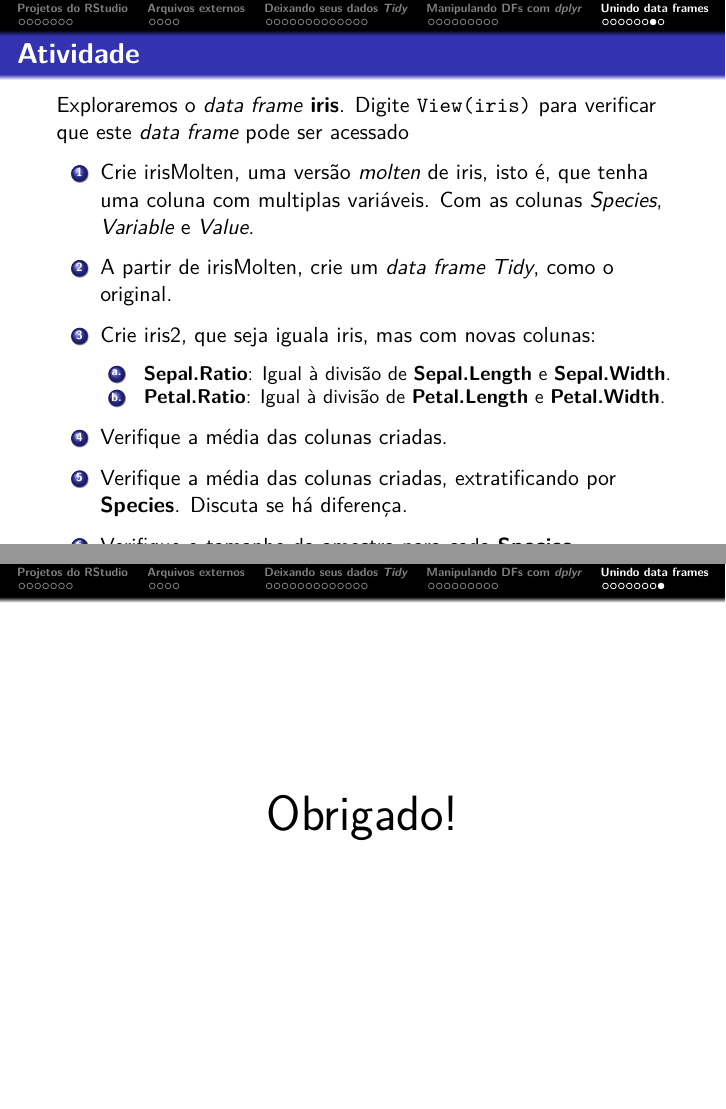
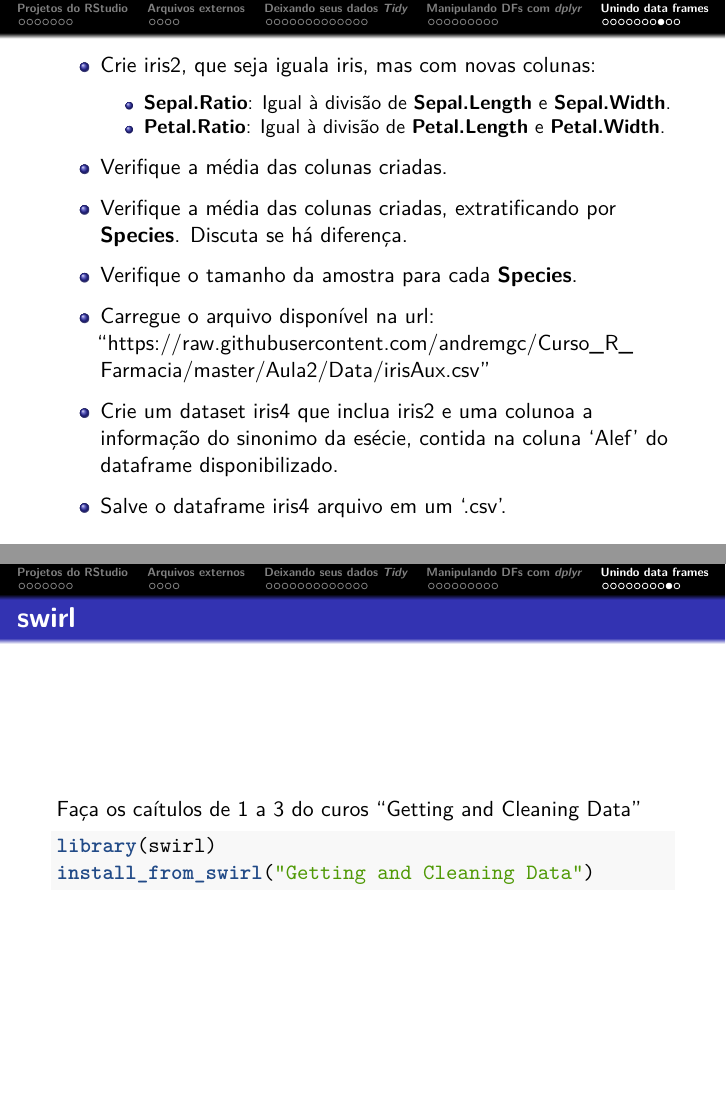
Before and after one commit to andremgc/Curso_R_Farmacia, an R Markdown document (Aula2/Aula2-bmr.Rmd): pages 41 and 42 of 42 before the commit and pages 42 and 43 of 44 after it, joined at a grey line. The pictures show the output file Aula2/Aula2-bmr.pdf that the author committed with the source.

Commit message:
Adicionando ex Aula2

````diff
--- a/Aula2/Aula2-bmr.Rmd
+++ b/Aula2/Aula2-bmr.Rmd
@@ -543,4 +543,3 @@ Há diversos tutoriais na _internet_ sobre uma grande variedades de pacote.
 [_Stack Overflow_](https://stackoverflow.com/questions/tagged/r) possui perguntas e respostas.
 Se não achar algo que procura (o que é raro), faça sua pergunta.
 
-## Atividade
@@ -547,22 +553,39 @@ Se não achar algo que procura (o que é raro), faça sua pergunta.
 
 Exploraremos o _data frame_ __iris__. Digite \texttt{View(iris)} para verificar
-que este _data frame_ pode ser acessado
+que este _data frame_ pode ser acessado.
 
-1. Crie irisMolten, uma versão _molten_ de iris, isto é, que tenha uma coluna com multiplas variáveis. Com as colunas _Species_, _Variable_ e _Value_.
+* Crie irisMolten, uma versão _molten_ de iris, isto é, que tenha uma coluna com multiplas variáveis. Com as colunas _Species_, _Variable_ e _Value_.
 
-2. A partir de irisMolten, crie um _data frame_ _Tidy_, como o original.
+* A partir de irisMolten, crie um _data frame_ _Tidy_, como o original.
 
-1. Crie iris2, que seja iguala iris, mas com novas colunas:
-    a. __Sepal.Ratio__: Igual à divisão de __Sepal.Length__ e __Sepal.Width__.
-    b. __Petal.Ratio__: Igual à divisão de __Petal.Length__ e __Petal.Width__.
+******
 
-2. Verifique a média das colunas criadas.
+* Crie iris2, que seja iguala iris, mas com novas colunas:
+    * __Sepal.Ratio__: Igual à divisão de __Sepal.Length__ e __Sepal.Width__.
+    * __Petal.Ratio__: Igual à divisão de __Petal.Length__ e __Petal.Width__.
 
-3. Verifique a média das colunas criadas, extratificando por __Species__. Discuta se há diferença.
+* Verifique a média das colunas criadas.
 
-4. Verifique o tamanho da amostra para cada __Species__.
+* Verifique a média das colunas criadas, extratificando por __Species__. Discuta se há diferença.
 
-5. Baixe o arquivo
+* Verifique o tamanho da amostra para cada __Species__.
+
+* Carregue o arquivo disponível na url:
+"https://raw.githubusercontent.com/andremgc/Curso_R_Farmacia/master/Aula2/Data/irisAux.csv"
+
+* Crie um dataset iris4 que inclua iris2 e uma colunoa a informação do sinonimo da esécie, contida na coluna 'Alef' do dataframe disponibilizado.
+
+* Salve o dataframe iris4 arquivo em um '.csv'.
+
+## swirl
+
+Faça os caítulos de 1 a 3 do curos "Getting and Cleaning Data"
+
+```{r, eval=F}
+library(swirl)
+install_from_swirl("Getting and Cleaning Data")
+```
+
 
 *********
 \centering
````
Also changed, not shown: Aula2/Aula2-bmr.pdf, Aula2/Aula2-bmr.Rmd (7 more changed lines).
